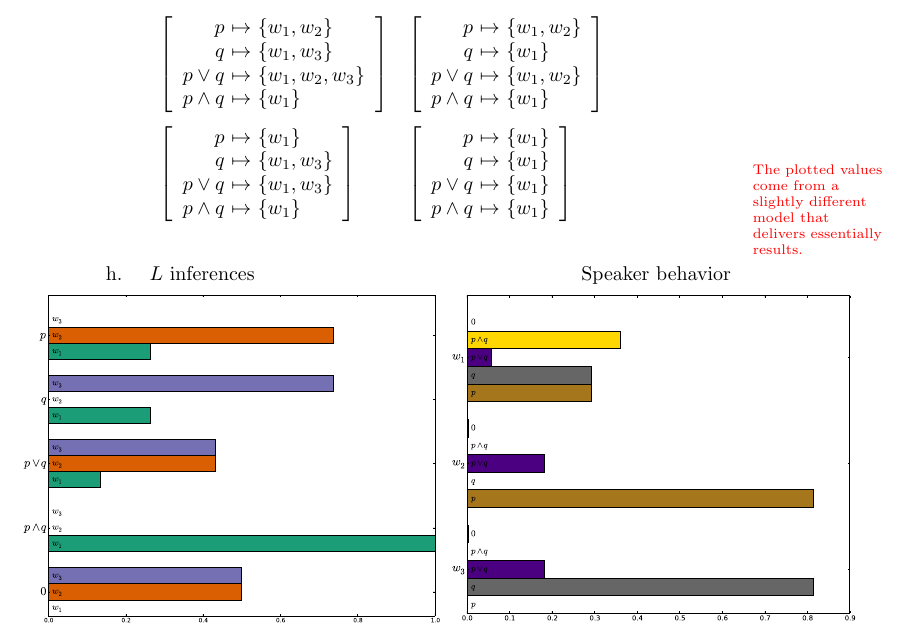
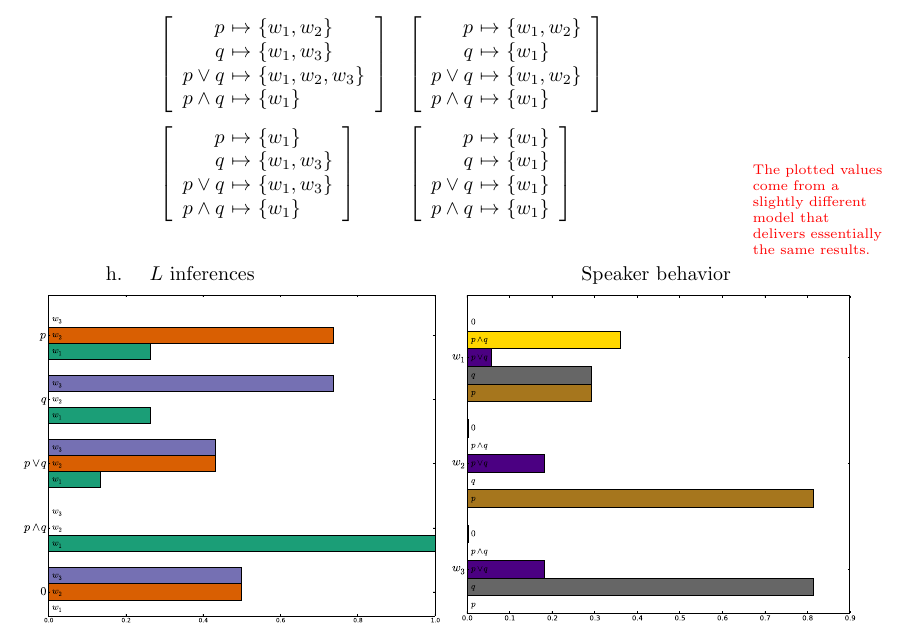
Before and after one commit to Levilian/Pragmatics-of-embedded-implicature, a LaTeX document (embedded-scalars.tex): part of page 6 of 9, cut so that both start at the same text. Compiled offline with pdfLaTeX.

Commit message:
Typo corrections

```diff
--- a/embedded-scalars.tex
+++ b/embedded-scalars.tex
@@ -397,8 +399,10 @@
       %\disjlex{w_{2}}{w_{3}}{w_{2}, w_{3}}{}
     \end{array}$
 
+    %%%%%%%%%%%%%%%%%%%%
     \marginpar{The plotted values come from a slightly different
-      model that delivers essentially results.}
+      model that delivers essentially the same results.}
+    %%%%%%%%%%%%%%%%%%%%
 
     \vspace{-30pt}
 
```
Also changed, not shown: embedded-scalars.tex (2 more changed lines).
